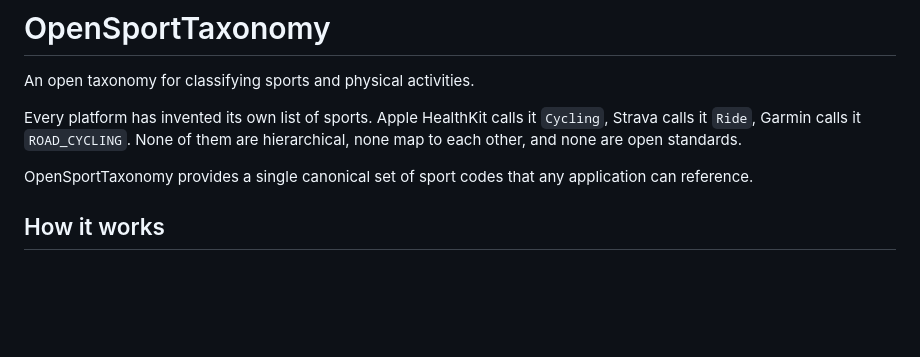
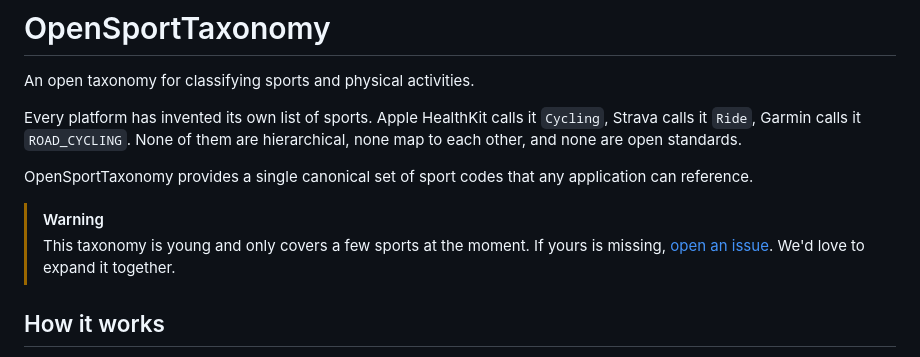
Before and after one commit to SweatStack/open-sport-taxonomy, a Markdown page: README.md, the part around the change. GitHub-like rendering; blank space fills up the shorter version.

Commit message:
Adds development status callout at the top of the README

```diff
--- a/README.md
+++ b/README.md
@@ -5,6 +5,10 @@ An open taxonomy for classifying sports and physical activities.
 Every platform has invented its own list of sports. Apple HealthKit calls it `Cycling`, Strava calls it `Ride`, Garmin calls it `ROAD_CYCLING`. None of them are hierarchical, none map to each other, and none are open standards.
 
 OpenSportTaxonomy provides a single canonical set of sport codes that any application can reference.
+
+> [!WARNING]
+> This taxonomy is young and only covers a few sports at the moment.
+> If yours is missing, [open an issue](https://github.com/sweatstack/open-sport-taxonomy/issues). We'd love to expand it together.
 
 ## How it works
 
```
